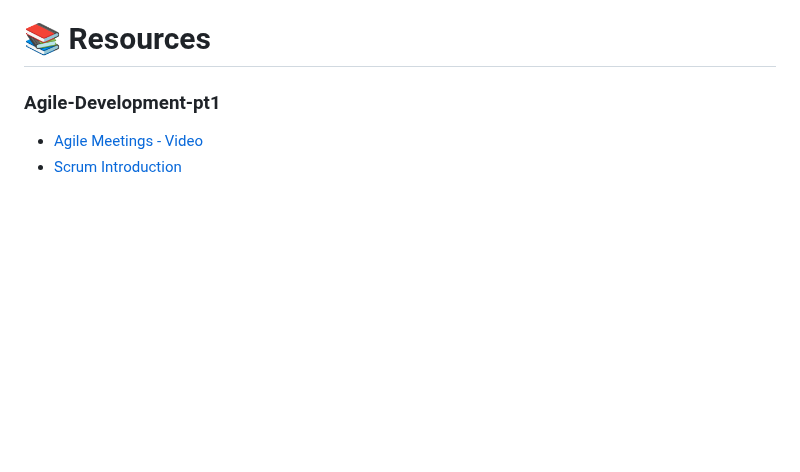
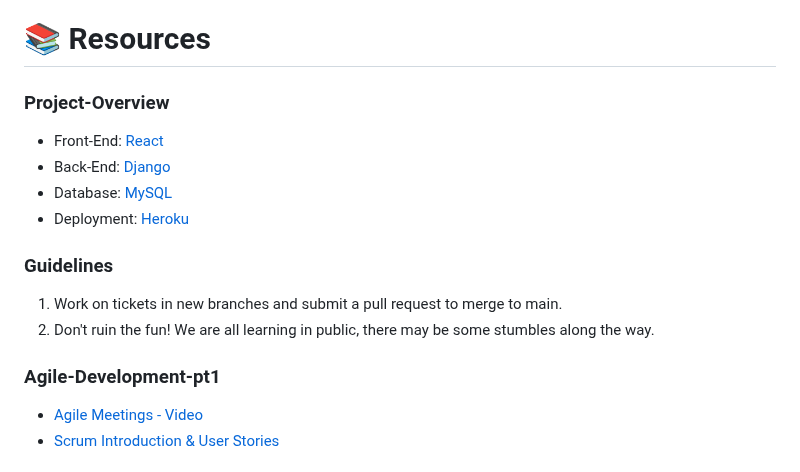
Before and after one commit to coreyyangsmith/Summer-Project-2023, a Markdown page: Meeting-Minutes/1 - Kickoff.md, the part around one of its changes. Rendered like a GitHub page; blank space fills up the shorter version.

```diff
--- a/Meeting-Minutes/1 - Kickoff.md
+++ b/Meeting-Minutes/1 - Kickoff.md
@@ -30,6 +36,16 @@ _Git Branching, MVC Architecture & Basic Web Architecture_
 
 # 📚 Resources
+### Project-Overview
+* Front-End: [React](https://gist.github.com/tkrotoff/b1caa4c3a185629299ec234d2314e190)
+* Back-End: [Django](https://www.youtube.com/watch?v=S9JcI254DZI&t=186s)
+* Database: [MySQL](https://www.youtube.com/watch?v=fWC5tP9hDms)
+* Deployment: [Heroku](https://www.heroku.com)
+
+### Guidelines
+1. Work on tickets in new branches and submit a pull request to merge to main.
+2. Don't ruin the fun! We are all learning in public, there may be some stumbles along the way.
+
 ### Agile-Development-pt1
 * [Agile Meetings - Video](https://www.youtube.com/watch?v=VW0Sn_ZKumg)
-* [Scrum Introduction](https://www.youtube.com/watch?v=9TycLR0TqFA)
+* [Scrum Introduction & User Stories](https://www.youtube.com/watch?v=9TycLR0TqFA)
 
```
Also changed, not shown: other parts of Meeting-Minutes/1 - Kickoff.md (+46 -30 lines).
